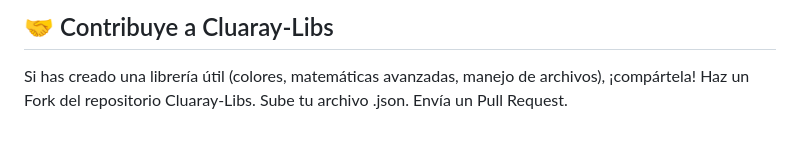
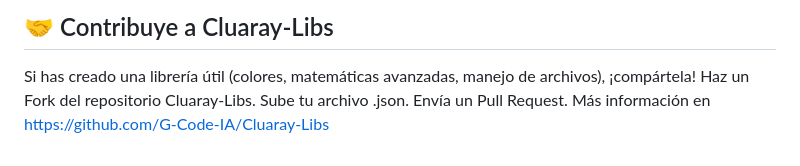
Before and after one commit to G-Code-IA/Cluaray, a Markdown page: README.md, the part around the change. Drawn GitHub-style.

```diff
--- a/README.md
+++ b/README.md
@@ -79,4 +79,5 @@ Si has creado una librería útil (colores, matemáticas avanzadas, manejo de ar
 Haz un Fork del repositorio Cluaray-Libs.
 Sube tu archivo .json.
 Envía un Pull Request.
+Más información en https://github.com/G-Code-IA/Cluaray-Libs
 <!-- end list -->
```
